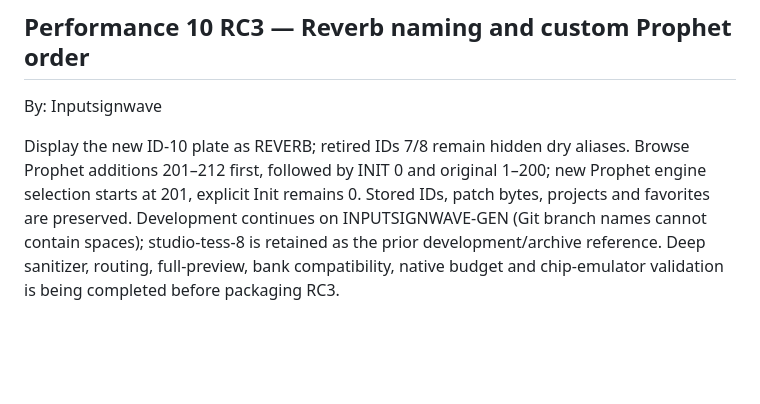
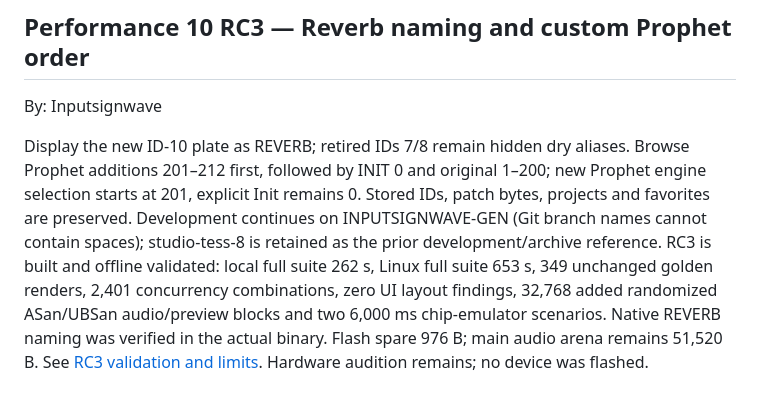
Before and after one commit to jamesusmusic/fm1-studio-tess, a Markdown page: development/ROADMAP.md, the part around the change. Rendered like a GitHub page; blank space fills up the shorter version.

Commit message:
Document RC3 complete hardening results and install candidate [skip ci]
By: Inputsignwave. Documentation only; native firmware remains the validated 0d471ce source.

```diff
--- a/development/ROADMAP.md
+++ b/development/ROADMAP.md
@@ -490,6 +490,10 @@ Browse Prophet additions 201–212 first, followed by INIT 0 and original 1–20
 new Prophet engine selection starts at 201, explicit Init remains 0. Stored IDs,
 patch bytes, projects and favorites are preserved. Development continues on
 INPUTSIGNWAVE-GEN (Git branch names cannot contain spaces); studio-tess-8 is
-retained as the prior development/archive reference. Deep sanitizer, routing,
-full-preview, bank compatibility, native budget and chip-emulator validation is
-being completed before packaging RC3.
+retained as the prior development/archive reference. RC3 is built and offline validated: local full suite 262 s, Linux full suite
+653 s, 349 unchanged golden renders, 2,401 concurrency combinations, zero UI
+layout findings, 32,768 added randomized ASan/UBSan audio/preview blocks and two
+6,000 ms chip-emulator scenarios. Native REVERB naming was verified in the
+actual binary. Flash spare 976 B; main audio arena remains 51,520 B. See
+[RC3 validation and limits](docs/PERFORMANCE10_RC3_VALIDATION.md). Hardware
+audition remains; no device was flashed.
```
Also changed, not shown: development/docs/PERFORMANCE10_CONTROLS.md (+9 -3 lines), development/docs/PERFORMANCE10_RC3_VALIDATION.md (added, +114 -0 lines).
